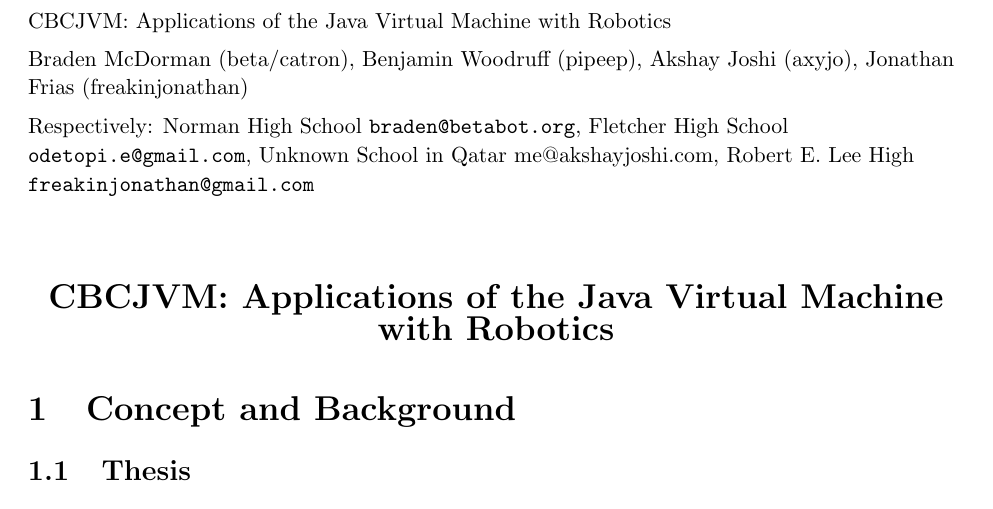
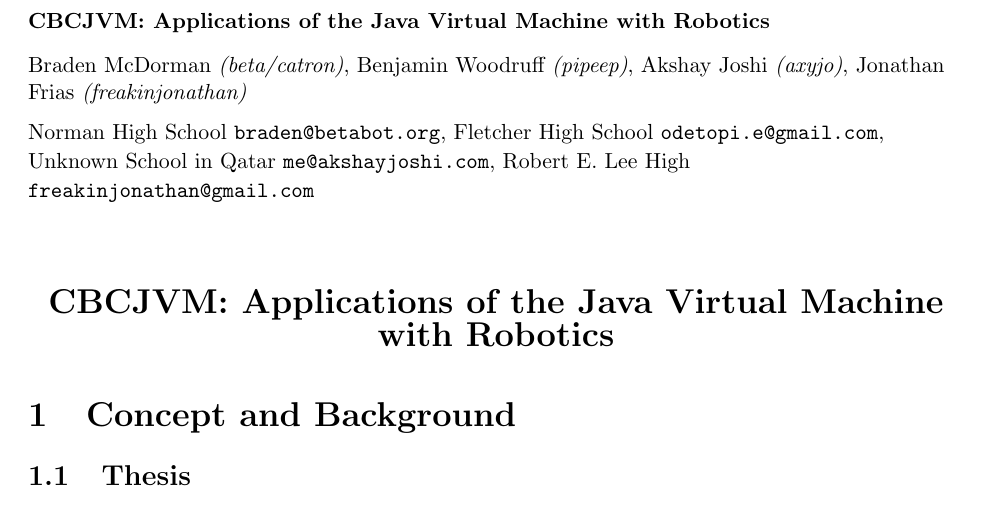
Before and after one commit to CBCJVM/GCER-CBCJVMPaper-2010, a LaTeX document (CBCJVMPaper.tex): part of page 1 of 12, cut so that both start at the same text. Compiled offline with pdfLaTeX.

Commit message:
Minor cleanup on title

```diff
--- a/CBCJVMPaper.tex
+++ b/CBCJVMPaper.tex
@@ -16,15 +16,15 @@
 \newcommand{\authorInfo}[1]{\gdef\authInfo{#1}}
 
 \title{CBCJVM: Applications of the Java Virtual Machine with Robotics}
-\author{Braden McDorman (beta/catron), Benjamin Woodruff (pipeep), Akshay Joshi (axyjo), Jonathan Frias (freakinjonathan)}
-\authorInfo{Respectively: Norman High School \texttt{braden@betabot.org}, Fletcher High School \texttt{odetopi.e@gmail.com}, Unknown School in Qatar me@akshayjoshi.com, Robert E.~Lee High \texttt{freakinjonathan@gmail.com}}
+\author{Braden McDorman \textit{(beta/catron)}, Benjamin Woodruff \textit{(pipeep)}, Akshay Joshi \textit{(axyjo)}, Jonathan Frias \textit{(freakinjonathan)}}
+\authorInfo{Norman High School \texttt{braden@betabot.org}, Fletcher High School \texttt{odetopi.e@gmail.com}, Unknown School in Qatar \texttt{me@akshayjoshi.com}, Robert E.~Lee High \texttt{freakinjonathan@gmail.com}}
 %we should clean up the way the author list is formated
 
 \begin{document}
 
 \makeatletter
 \begin{flushleft}\begin{small}
-\@title\vspace{.5em}
+\textbf{\@title}\vspace{.75em}
 
 \@author\vspace{.5em}
 
```
